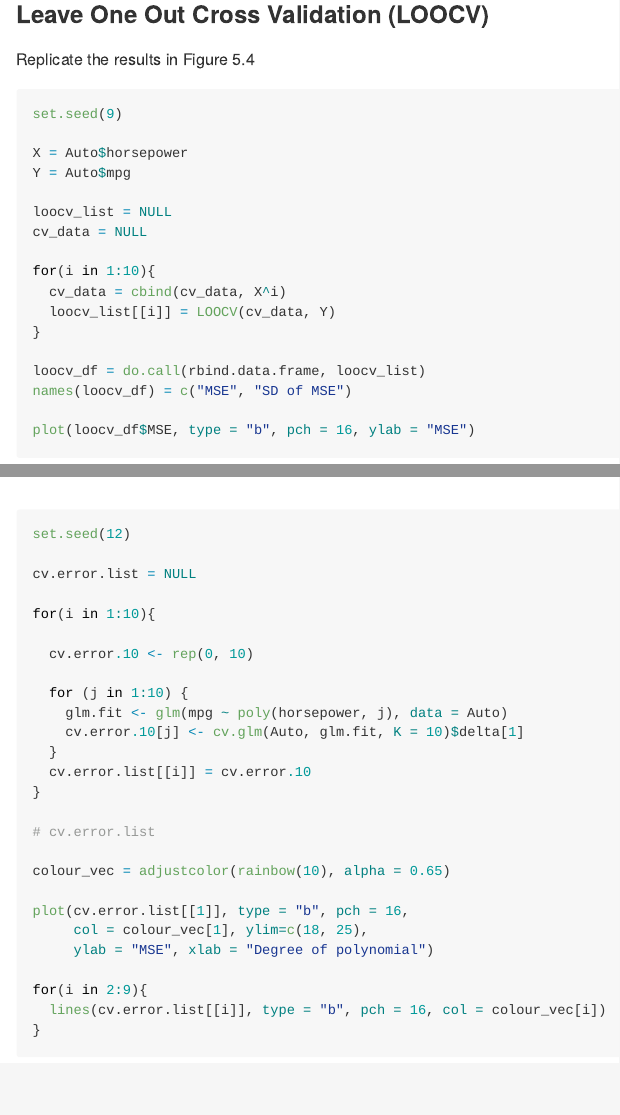
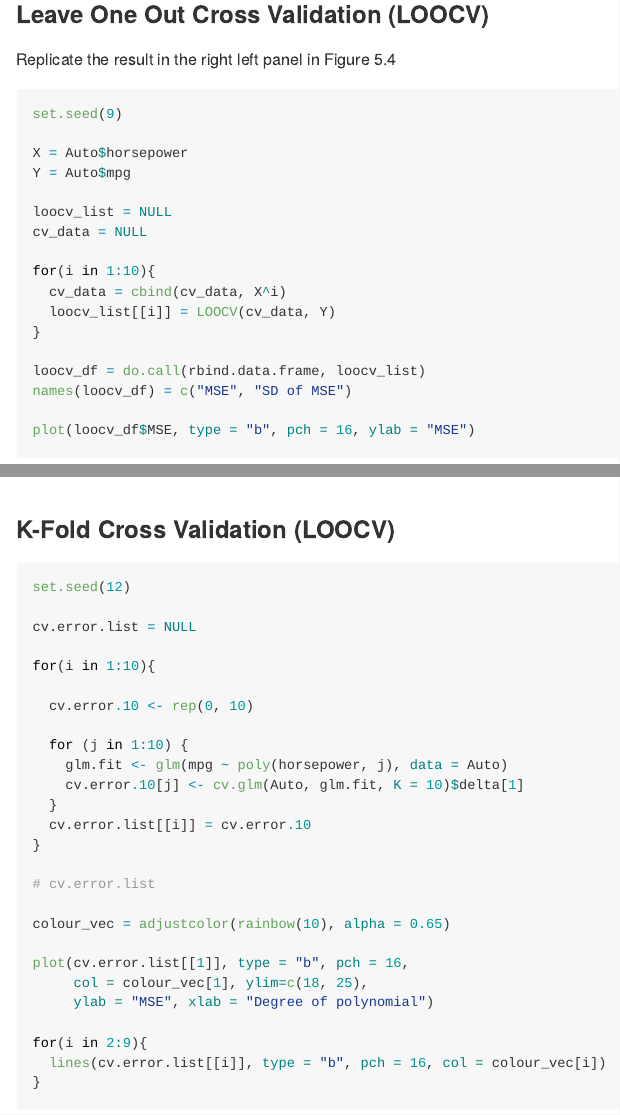
Before and after one commit to nishanmudalige/BookClubCVExample, an R Markdown document (ReadMe.Rmd): the page in a window 1100 px wide, from 3330 px down, and a second part further down, joined at a grey line. The pictures show the output file ReadMe.md that the author committed with the source, drawn offline in the style of GitHub.

Commit message:
Slighly updated headings

````diff
--- a/ReadMe.Rmd
+++ b/ReadMe.Rmd
@@ -91,7 +91,7 @@ for(i in 2:9){
 
 ### Leave One Out Cross Validation (LOOCV)
 
-Replicate the results in Figure 5.4
+Replicate the result in the right left panel in Figure 5.4
 
 ```{r}
 set.seed(9)
@@ -112,6 +112,10 @@ names(loocv_df) = c("MSE", "SD of MSE")
 
 plot(loocv_df$MSE, type = "b", pch = 16, ylab = "MSE")
 ```
+
+
+
+### K-Fold Cross Validation (LOOCV)
 
 
 ```{r}
````
Also changed, not shown: ReadMe.md.
